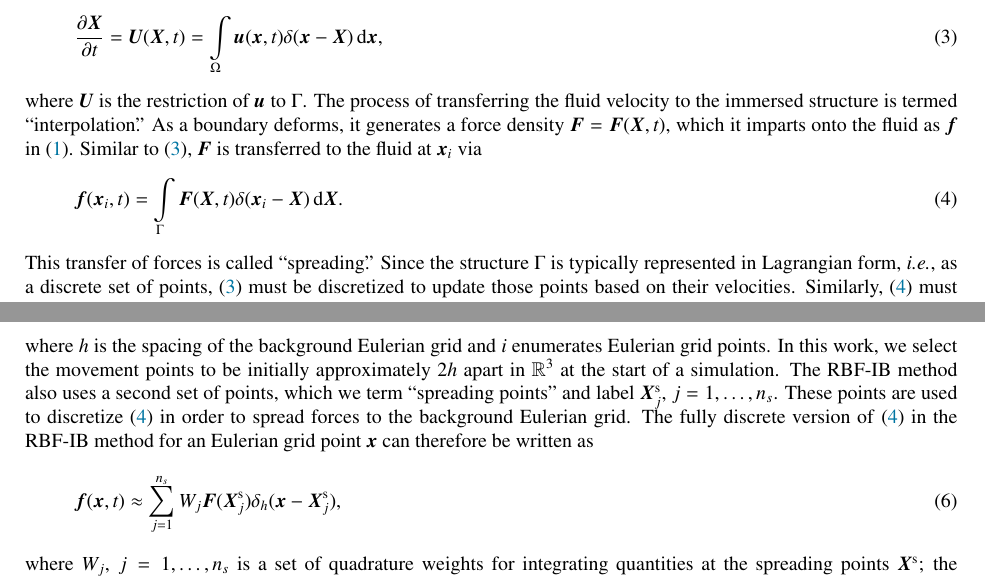
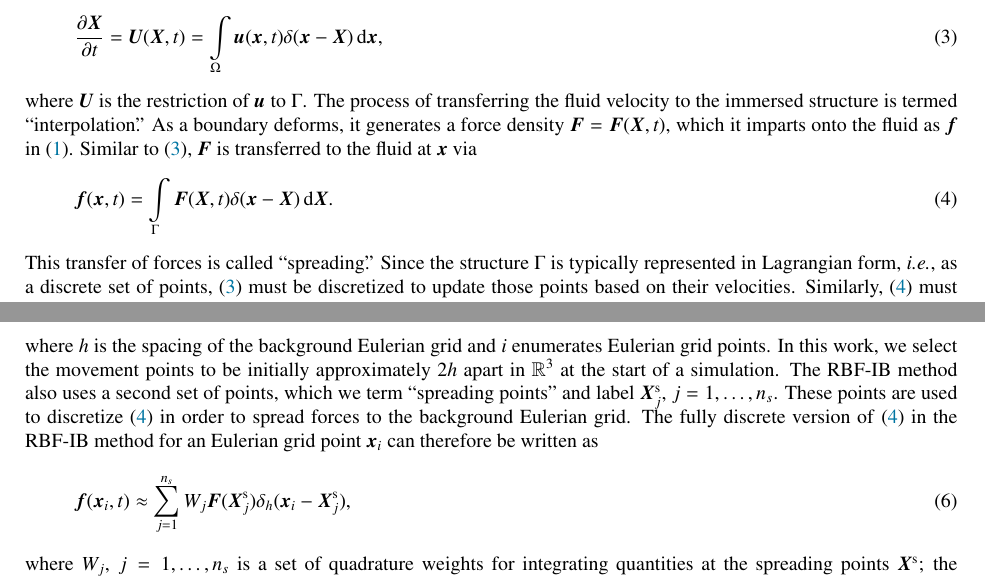
Before and after one commit to sonwell/modeling-paper, a LaTeX paper (modeling-paper.tex, which reads immersed-boundary.tex): two parts of pages 3 and 4 of 26, joined at a grey line, cut so that both start at the same text. Compiled offline with pdfLaTeX.

Commit message:
Revert last change
$\x_i$'s were in the wrong place

```diff
--- a/immersed-boundary.tex
+++ b/immersed-boundary.tex
@@ -31,10 +31,10 @@ The process of transferring the fluid velocity to the immersed structure is term
 %``restriction\qend.''
 As a boundary deforms, it generates a force density $\F = \F(\X, t)$, which it imparts onto
 the fluid as $\f$ in~\eqref{eq:ins-momentum}. Similar to~\eqref{eq:ib-interp}, $\F$ is transferred to the fluid at
-$\x_i$ via
+$\x$ via
 \begin{equation}\label{eq:ib-spread}
-        \f(\x_i, t)
-        = \int\limits_{\interface} \F(\X, t)\Dirac(\x_i-\X) \d\X.
+        \f(\x, t)
+        = \int\limits_{\interface} \F(\X, t)\Dirac(\x-\X) \d\X.
 \end{equation}
 This transfer of forces is called ``spreading\qend.'' Since the structure $\interface$ is typically represented in
 Lagrangian form, \latin{i.e.}, as a discrete set of points,~\eqref{eq:ib-interp} must be discretized to update
@@ -70,9 +70,9 @@ movement points to be initially approximately $2h$ apart in $\R^3$ at the start
 also uses a second set of points, which we term ``spreading points'' and label $\Xsj$,
 $j=1, \ldots, \sample\cardinality$. These points are used to discretize~\eqref{eq:ib-spread} in order to spread
 forces to the background Eulerian grid. The fully discrete version of~\eqref{eq:ib-spread} in the RBF-IB method
-for an Eulerian grid point $\x$ can therefore be written as
+for an Eulerian grid point $\x_i$ can therefore be written as
 \begin{align}\label{eq:ib-spread-disc}
-        \f(\x, t) \approx\sum\limits_{j=1}^{\sample\cardinality} \weight[j]\F(\Xsj) \Dirac_h(\x-\Xsj),
+        \f(\x_i, t) \approx\sum\limits_{j=1}^{\sample\cardinality} \weight[j]\F(\Xsj) \Dirac_h(\x_i-\Xsj),
 \end{align}
 where $\weight[j]$, $j=1, \ldots, \sample\cardinality$ is a set of quadrature weights for integrating quantities
 at the spreading points $\sample\X$; the spreading points can therefore be thought of as a set of quadrature
```
